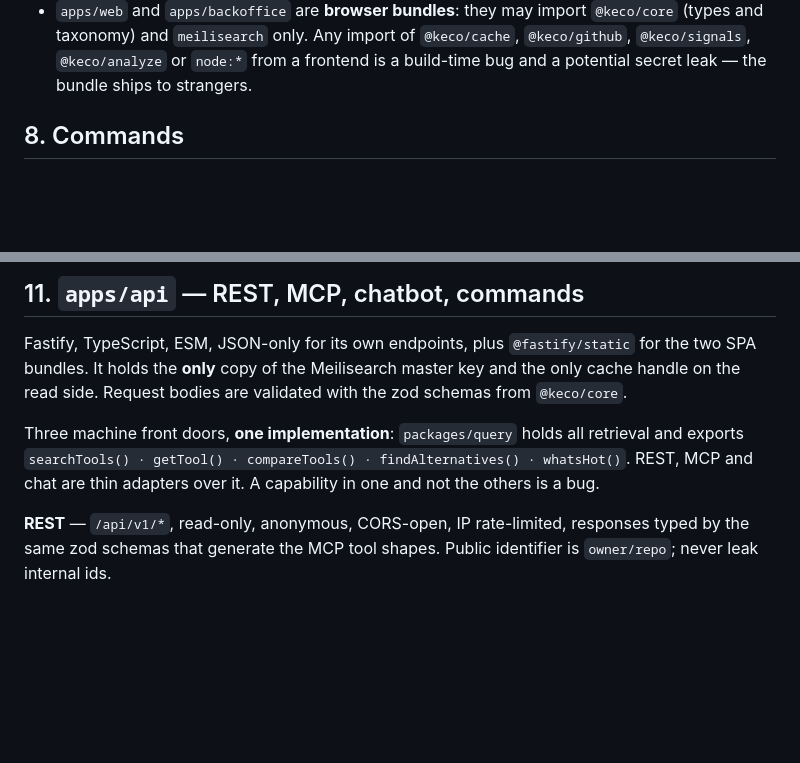
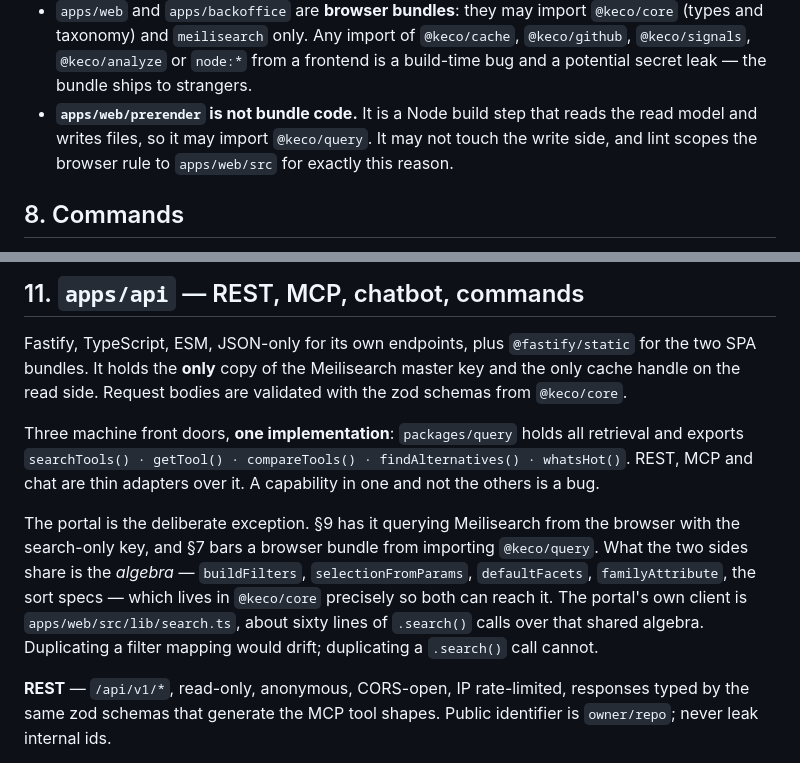
Before and after one commit to ebuildy/keco, a Markdown page: CLAUDE.md, 2 parts joined by grey strips. Drawn GitHub-style; blank space fills up the shorter version.

```diff
--- a/CLAUDE.md
+++ b/CLAUDE.md
@@ -502,6 +498,9 @@ CQRS contract; if you need to relax one, re-read §2 first):
   and taxonomy) and `meilisearch` only. Any import of `@keco/cache`, `@keco/github`,
   `@keco/signals`, `@keco/analyze` or `node:*` from a frontend is a build-time bug and a
   potential secret leak — the bundle ships to strangers.
+- **`apps/web/prerender` is not bundle code.** It is a Node build step that reads the read
+  model and writes files, so it may import `@keco/query`. It may not touch the write side, and
+  lint scopes the browser rule to `apps/web/src` for exactly this reason.
 
 ## 8. Commands
 
@@ -623,8 +630,16 @@ SPA bundles. It holds the **only** copy of the Meilisearch master key and the on
 on the read side. Request bodies are validated with the zod schemas from `@keco/core`.
 
 Three machine front doors, **one implementation**: `packages/query` holds all retrieval and
-exports `searchTools() · getTool() · compareTools() · findAlternatives() · whatsHot()`. REST, MCP
-and chat are thin adapters over it. A capability in one and not the others is a bug.
+exports `searchTools() · getTool() · compareTools() · findAlternatives() · whatsHot()`. REST,
+MCP and chat are thin adapters over it. A capability in one and not the others is a bug.
+
+The portal is the deliberate exception. §9 has it querying Meilisearch from the browser with
+the search-only key, and §7 bars a browser bundle from importing `@keco/query`. What the two
+sides share is the *algebra* — `buildFilters`, `selectionFromParams`, `defaultFacets`,
+`familyAttribute`, the sort specs — which lives in `@keco/core` precisely so both can reach it.
+The portal's own client is `apps/web/src/lib/search.ts`, about sixty lines of `.search()` calls
+over that shared algebra. Duplicating a filter mapping would drift; duplicating a `.search()`
+call cannot.
 
 **REST** — `/api/v1/*`, read-only, anonymous, CORS-open, IP rate-limited, responses typed by the
 same zod schemas that generate the MCP tool shapes. Public identifier is `owner/repo`; never leak
```
Also changed, not shown: other parts of CLAUDE.md (+29 -25 lines), README.md (+2 -2 lines), ROADMAP.md (+9 -7 lines).
